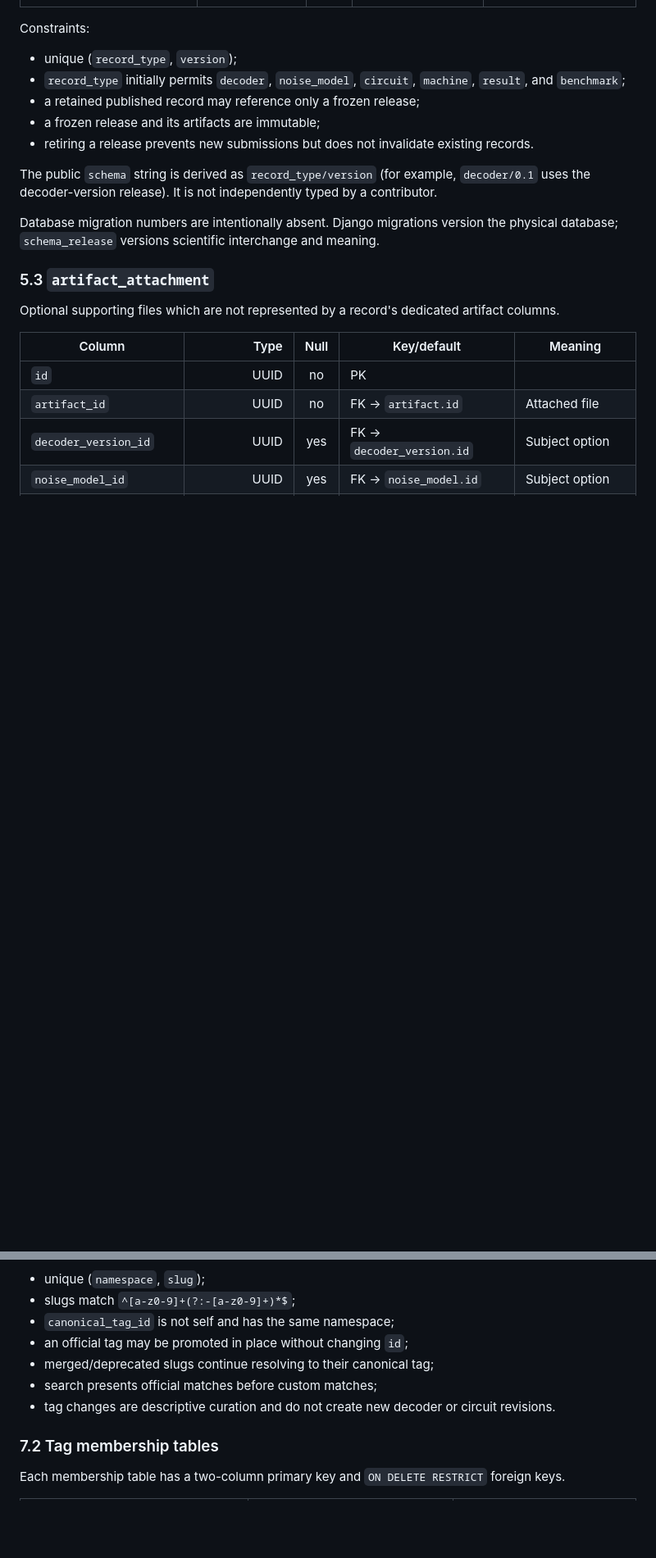
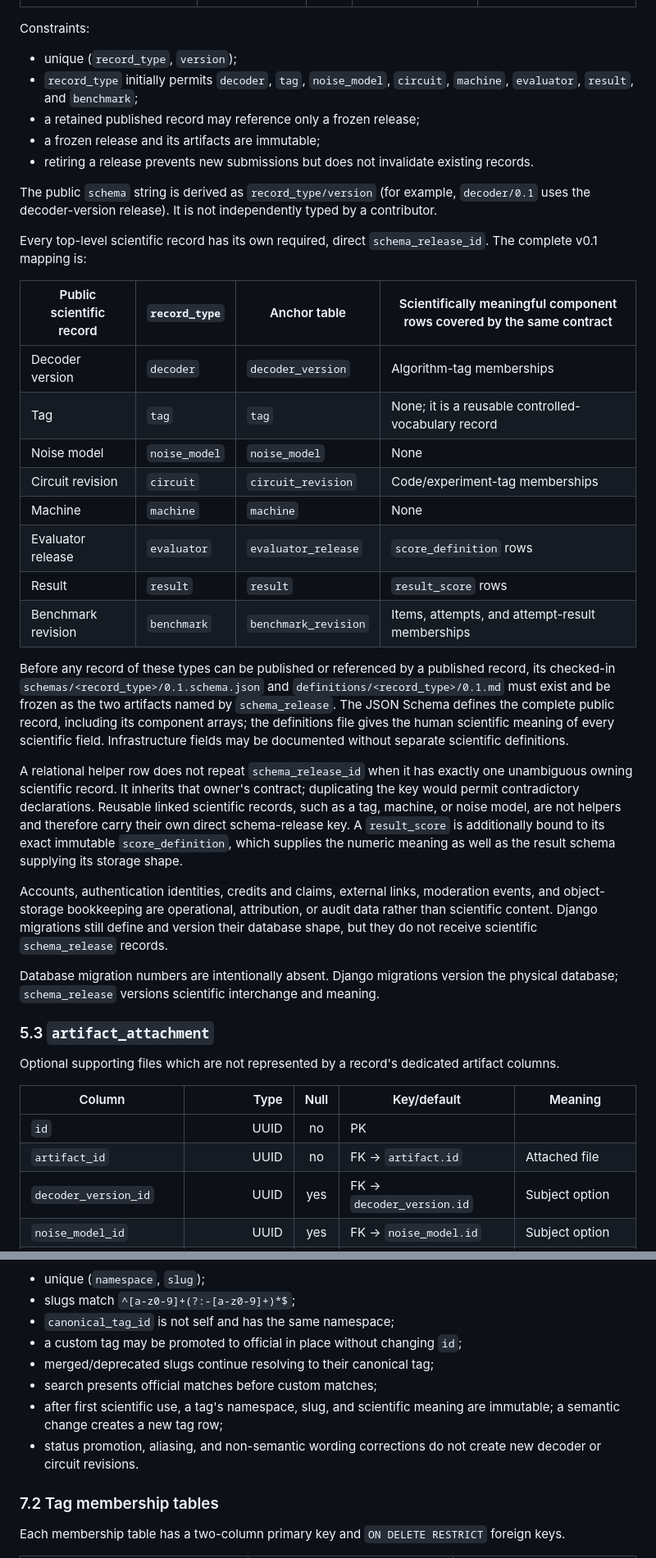
Before and after one commit to qec-benchmarking-initiative/circuit-bench, a Markdown page: docs/data-model-0.1.md, 2 parts joined by grey strips. Shown at 82% size. Rendered like a GitHub page; blank space fills up the shorter version.

Commit message:
Make scientific schema coverage explicit

```diff
--- a/docs/data-model-0.1.md
+++ b/docs/data-model-0.1.md
@@ -226,8 +230,8 @@ human-readable scientific meaning.
 Constraints:
 
 - unique (`record_type`, `version`);
-- `record_type` initially permits `decoder`, `noise_model`, `circuit`,
-  `machine`, `result`, and `benchmark`;
+- `record_type` initially permits `decoder`, `tag`, `noise_model`, `circuit`,
+  `machine`, `evaluator`, `result`, and `benchmark`;
 - a retained published record may reference only a frozen release;
 - a frozen release and its artifacts are immutable;
 - retiring a release prevents new submissions but does not invalidate existing
@@ -236,6 +240,43 @@ Constraints:
 The public `schema` string is derived as `record_type/version` (for example,
 `decoder/0.1` uses the decoder-version release). It is not independently typed
 by a contributor.
+
+Every top-level scientific record has its own required, direct
+`schema_release_id`. The complete v0.1 mapping is:
+
+| Public scientific record | `record_type` | Anchor table | Scientifically meaningful component rows covered by the same contract |
+|---|---|---|---|
+| Decoder version | `decoder` | `decoder_version` | Algorithm-tag memberships |
+| Tag | `tag` | `tag` | None; it is a reusable controlled-vocabulary record |
+| Noise model | `noise_model` | `noise_model` | None |
+| Circuit revision | `circuit` | `circuit_revision` | Code/experiment-tag memberships |
+| Machine | `machine` | `machine` | None |
+| Evaluator release | `evaluator` | `evaluator_release` | `score_definition` rows |
+| Result | `result` | `result` | `result_score` rows |
+| Benchmark revision | `benchmark` | `benchmark_revision` | Items, attempts, and attempt-result memberships |
+
+Before any record of these types can be published or referenced by a published
+record, its checked-in
+`schemas/<record_type>/0.1.schema.json` and
+`definitions/<record_type>/0.1.md` must exist and be frozen as the two
+artifacts named by `schema_release`. The JSON Schema defines the complete
+public record, including its component arrays; the definitions file gives the
+human scientific meaning of every scientific field. Infrastructure fields may
+be documented without separate scientific definitions.
+
+A relational helper row does not repeat `schema_release_id` when it has exactly
+one unambiguous owning scientific record. It inherits that owner's contract;
+duplicating the key would permit contradictory declarations. Reusable linked
+scientific records, such as a tag, machine, or noise model, are not helpers and
+therefore carry their own direct schema-release key. A `result_score` is
+additionally bound to its exact immutable `score_definition`, which supplies
+the numeric meaning as well as the result schema supplying its storage shape.
+
+Accounts, authentication identities, credits and claims, external links,
+moderation events, and object-storage bookkeeping are operational,
+attribution, or audit data rather than scientific content. Django migrations
+still define and version their database shape, but they do not receive
+scientific `schema_release` records.
 
 Database migration numbers are intentionally absent. Django migrations version
 the physical database; `schema_release` versions scientific interchange and
@@ -380,11 +422,13 @@ Constraints and behaviour:
 - unique (`namespace`, `slug`);
 - slugs match `^[a-z0-9]+(?:-[a-z0-9]+)*$`;
 - `canonical_tag_id` is not self and has the same namespace;
-- an official tag may be promoted in place without changing `id`;
+- a custom tag may be promoted to official in place without changing `id`;
 - merged/deprecated slugs continue resolving to their canonical tag;
 - search presents official matches before custom matches;
-- tag changes are descriptive curation and do not create new decoder or
-  circuit revisions.
+- after first scientific use, a tag's namespace, slug, and scientific meaning
+  are immutable; a semantic change creates a new tag row;
+- status promotion, aliasing, and non-semantic wording corrections do not
+  create new decoder or circuit revisions.
 
 ### 7.2 Tag membership tables
 
```
Also changed, not shown: other parts of docs/data-model-0.1.md (+14 -6 lines).
